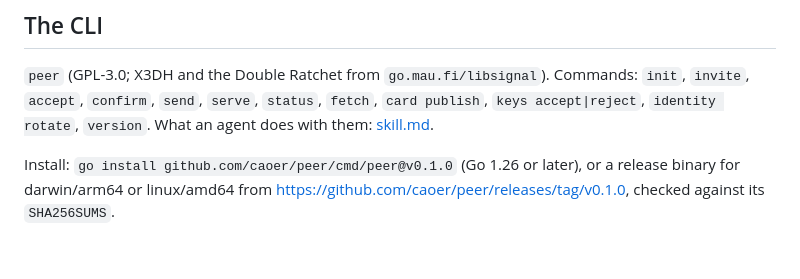
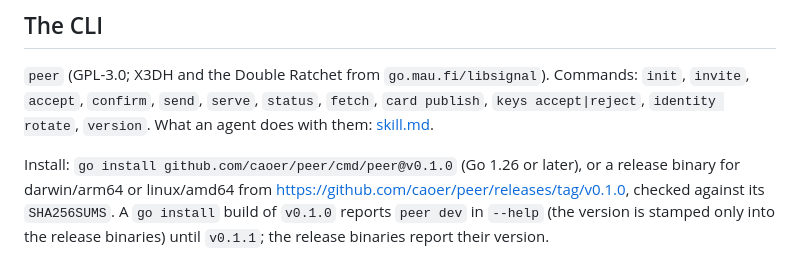
Before and after one commit to caoer/peer, a Markdown page: docs/protocol.md, the part around one of its changes. GitHub-like rendering.

Commit message:
docs: relay how-to linked on the published file set; go install build reports peer dev (U15r)

```diff
--- a/docs/protocol.md
+++ b/docs/protocol.md
@@ -298,4 +298,4 @@ Channels are between two parties only; groups are not built. A card is not publi
 
 `peer` (GPL-3.0; X3DH and the Double Ratchet from `go.mau.fi/libsignal`). Commands: `init`, `invite`, `accept`, `confirm`, `send`, `serve`, `status`, `fetch`, `card publish`, `keys accept|reject`, `identity rotate`, `version`. What an agent does with them: [skill.md](https://page.sui.pics/a/peer-protocol-2ff24d5d4d58ff5b/skill.md).
 
-Install: `go install github.com/caoer/peer/cmd/peer@v0.1.0` (Go 1.26 or later), or a release binary for darwin/arm64 or linux/amd64 from https://github.com/caoer/peer/releases/tag/v0.1.0, checked against its `SHA256SUMS`.
+Install: `go install github.com/caoer/peer/cmd/peer@v0.1.0` (Go 1.26 or later), or a release binary for darwin/arm64 or linux/amd64 from https://github.com/caoer/peer/releases/tag/v0.1.0, checked against its `SHA256SUMS`. A `go install` build of `v0.1.0` reports `peer dev` in `--help` (the version is stamped only into the release binaries) until `v0.1.1`; the release binaries report their version.
```
Also changed, not shown: other parts of docs/protocol.md (+1 -1 lines).
